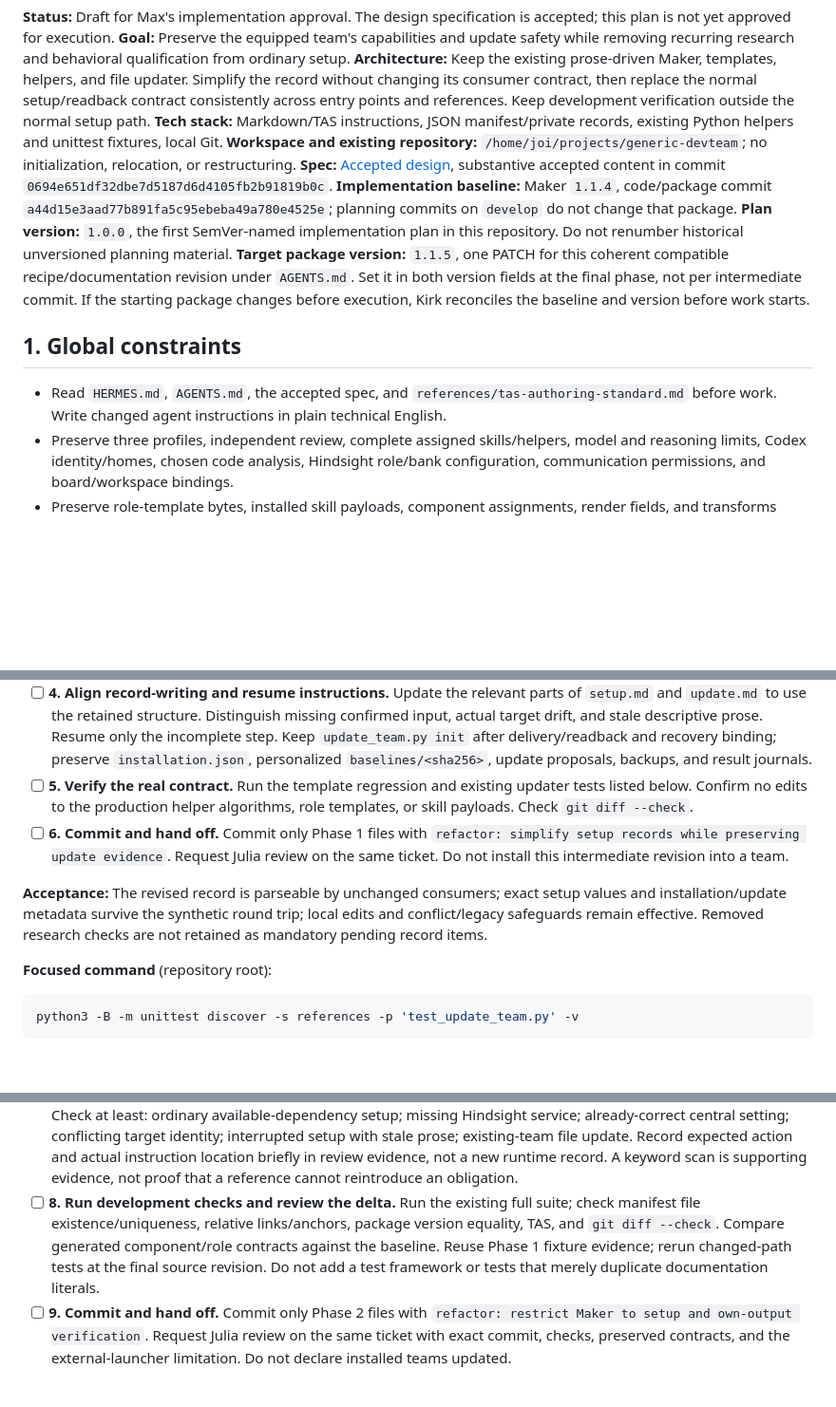
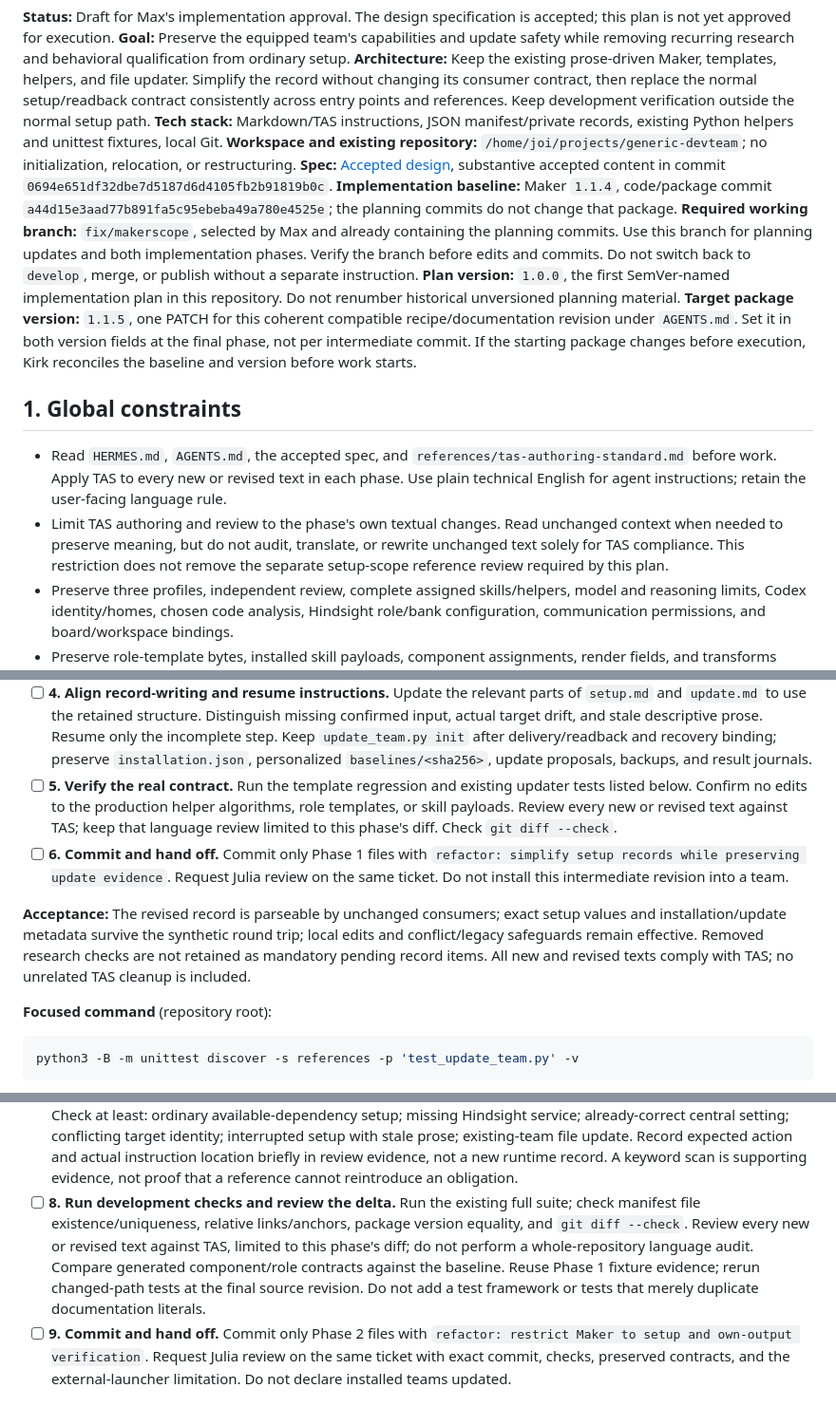
Before and after one commit to ataian/generic-devteam, a Markdown page: docs/PLAN_1.0.0_Generic-Devteam.md, 3 parts joined by grey strips. Shown at 95% size. Drawn GitHub-style; blank space fills up the shorter version.

Commit message:
docs: bind Maker plan to feature branch and change-scoped TAS

```diff
--- a/docs/PLAN_1.0.0_Generic-Devteam.md
+++ b/docs/PLAN_1.0.0_Generic-Devteam.md
@@ -8,13 +8,15 @@
 **Tech stack:** Markdown/TAS instructions, JSON manifest/private records, existing Python helpers and unittest fixtures, local Git.
 **Workspace and existing repository:** `/home/joi/projects/generic-devteam`; no initialization, relocation, or restructuring.
 **Spec:** [Accepted design](specs/2026-11-01-maker-setup-scope-design.md), substantive accepted content in commit `0694e651df32dbe7d5187d6d4105fb2b91819b0c`.
-**Implementation baseline:** Maker `1.1.4`, code/package commit `a44d15e3aad77b891fa5c95ebeba49a780e4525e`; planning commits on `develop` do not change that package.
+**Implementation baseline:** Maker `1.1.4`, code/package commit `a44d15e3aad77b891fa5c95ebeba49a780e4525e`; the planning commits do not change that package.
+**Required working branch:** `fix/makerscope`, selected by Max and already containing the planning commits. Use this branch for planning updates and both implementation phases. Verify the branch before edits and commits. Do not switch back to `develop`, merge, or publish without a separate instruction.
 **Plan version:** `1.0.0`, the first SemVer-named implementation plan in this repository. Do not renumber historical unversioned planning material.
 **Target package version:** `1.1.5`, one PATCH for this coherent compatible recipe/documentation revision under `AGENTS.md`. Set it in both version fields at the final phase, not per intermediate commit. If the starting package changes before execution, Kirk reconciles the baseline and version before work starts.
 
 ## 1. Global constraints
 
-- Read `HERMES.md`, `AGENTS.md`, the accepted spec, and `references/tas-authoring-standard.md` before work. Write changed agent instructions in plain technical English.
+- Read `HERMES.md`, `AGENTS.md`, the accepted spec, and `references/tas-authoring-standard.md` before work. Apply TAS to every new or revised text in each phase. Use plain technical English for agent instructions; retain the user-facing language rule.
+- Limit TAS authoring and review to the phase's own textual changes. Read unchanged context when needed to preserve meaning, but do not audit, translate, or rewrite unchanged text solely for TAS compliance. This restriction does not remove the separate setup-scope reference review required by this plan.
 - Preserve three profiles, independent review, complete assigned skills/helpers, model and reasoning limits, Codex identity/homes, chosen code analysis, Hindsight role/bank configuration, communication permissions, and board/workspace bindings.
 - Preserve role-template bytes, installed skill payloads, component assignments, render fields, and transforms unless a concrete setup backlink needs a minimal correction approved by Kirk within the accepted scope.
 - Do not replace runtime roles' legitimate Git, task, approval, review, or security checks with weaker rules.
@@ -51,10 +53,10 @@
 - [ ] **2. Add one template-based regression in the existing `UpdaterTests`.** Name it `test_setup_record_template_preserves_update_round_trip`. Use the actual repository `templates/setup-record.md`, replace its single JSON block with the fixture's existing complete confirmed data, and write it privately to the fixture state. Assert `setup_data` returns those exact values. Initialize the synthetic team, verify version/commit/roles/mappings and pristine baseline bytes, make the existing fixture's nonconflicting local/source changes, prepare/apply with existing review decisions, and rollback. Assert local edits survive, metadata tracks only verified outputs, and rollback restores the recorded prior bytes/metadata. Use existing fixture methods; no new harness. This is a compatibility characterization and may pass before the text rewrite; do not fabricate a failing baseline.
 - [ ] **3. Simplify the template.** Keep the single JSON block as the confirmed-data source. Keep short sections for authorizations, actual setup targets and availability/readbacks, progress/blocker/next action, and installation-baseline references. Remove duplicate raw-value tables, behavioral experiment checklists, and mandatory evidence for helper calls, consolidation, interview quality, pipeline runs, or general platform limits. Do not store secrets.
 - [ ] **4. Align record-writing and resume instructions.** Update the relevant parts of `setup.md` and `update.md` to use the retained structure. Distinguish missing confirmed input, actual target drift, and stale descriptive prose. Resume only the incomplete step. Keep `update_team.py init` after delivery/readback and recovery binding; preserve `installation.json`, personalized `baselines/<sha256>`, update proposals, backups, and result journals.
-- [ ] **5. Verify the real contract.** Run the template regression and existing updater tests listed below. Confirm no edits to the production helper algorithms, role templates, or skill payloads. Check `git diff --check`.
+- [ ] **5. Verify the real contract.** Run the template regression and existing updater tests listed below. Confirm no edits to the production helper algorithms, role templates, or skill payloads. Review every new or revised text against TAS; keep that language review limited to this phase's diff. Check `git diff --check`.
 - [ ] **6. Commit and hand off.** Commit only Phase 1 files with `refactor: simplify setup records while preserving update evidence`. Request Julia review on the same ticket. Do not install this intermediate revision into a team.
 
-**Acceptance:** The revised record is parseable by unchanged consumers; exact setup values and installation/update metadata survive the synthetic round trip; local edits and conflict/legacy safeguards remain effective. Removed research checks are not retained as mandatory pending record items.
+**Acceptance:** The revised record is parseable by unchanged consumers; exact setup values and installation/update metadata survive the synthetic round trip; local edits and conflict/legacy safeguards remain effective. Removed research checks are not retained as mandatory pending record items. All new and revised texts comply with TAS; no unrelated TAS cleanup is included.
 
 **Focused command** (repository root):
 
@@ -84,7 +86,7 @@ Run the full required suite before the package-change commit under section 5's b
 - [ ] **5. Preserve package identity and contents.** Compare component assignments, role fields, transforms, own skill trees, helper inventory, and legal files with the baseline. Add `references/development-verification.md` to the sorted manifest file list. Explicitly exclude repository-only `docs/` and `HERMES.md` from the package file-accounting prose in README/NOTICE; do not ship private project routing or break portable authoring references. Change the descriptive manifest `stage` from `runtime-acceptance-open` to `setup-recipe`; explain that it describes a recipe package, not tested live-team behavior. Set `SKILL.md` and `manifest.json` versions together to `1.1.5` after the coherent change is complete.
 - [ ] **6. Prepare the launcher handoff without rollout.** Read the current external launcher, not only its historical snapshot. In the repository handoff document, identify contradictory setup obligations and provide a minimal English replacement entry that points to the canonical Maker, distinguishes setup/update/development triggers, and adds no second setup checklist. Preserve the known Maker path and the no-live-rollout boundary. Do not overwrite the installed launcher or another profile. Report that the actual installed entry remains unaligned until separately authorized replacement.
 - [ ] **7. Verify the normal path and retained quality.** Trace every mandatory setup reference and conditional branch. Check at least: ordinary available-dependency setup; missing Hindsight service; already-correct central setting; conflicting target identity; interrupted setup with stale prose; existing-team file update. Record expected action and actual instruction location briefly in review evidence, not a new runtime record. A keyword scan is supporting evidence, not proof that a reference cannot reintroduce an obligation.
-- [ ] **8. Run development checks and review the delta.** Run the existing full suite; check manifest file existence/uniqueness, relative links/anchors, package version equality, TAS, and `git diff --check`. Compare generated component/role contracts against the baseline. Reuse Phase 1 fixture evidence; rerun changed-path tests at the final source revision. Do not add a test framework or tests that merely duplicate documentation literals.
+- [ ] **8. Run development checks and review the delta.** Run the existing full suite; check manifest file existence/uniqueness, relative links/anchors, package version equality, and `git diff --check`. Review every new or revised text against TAS, limited to this phase's diff; do not perform a whole-repository language audit. Compare generated component/role contracts against the baseline. Reuse Phase 1 fixture evidence; rerun changed-path tests at the final source revision. Do not add a test framework or tests that merely duplicate documentation literals.
 - [ ] **9. Commit and hand off.** Commit only Phase 2 files with `refactor: restrict Maker to setup and own-output verification`. Request Julia review on the same ticket with exact commit, checks, preserved contracts, and the external-launcher limitation. Do not declare installed teams updated.
 
 ### Concrete recipe decisions for step 2
```
Also changed, not shown: other parts of docs/PLAN_1.0.0_Generic-Devteam.md (+2 -2 lines), HERMES.md (+5 -2 lines).
